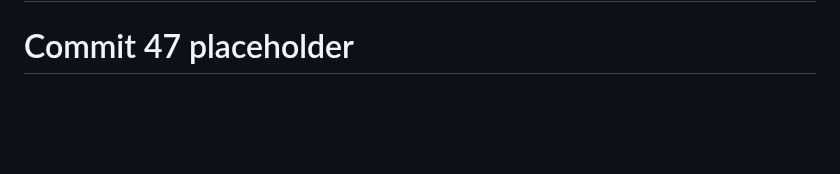
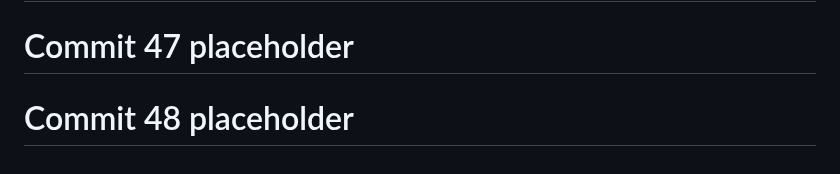
Before and after one commit to God-zil-la/project3, a Markdown page: README.md, the part around the change. Rendered like a GitHub page; blank space fills up the shorter version.

```diff
--- a/README.md
+++ b/README.md
@@ -670,3 +670,5 @@ GitHub: @god-zil-la
 # Commit 46 placeholder
 
 # Commit 47 placeholder
+
+# Commit 48 placeholder
```
